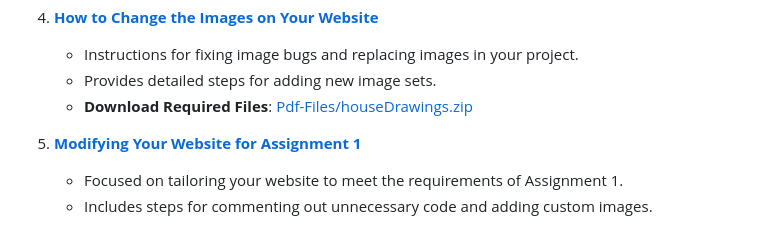
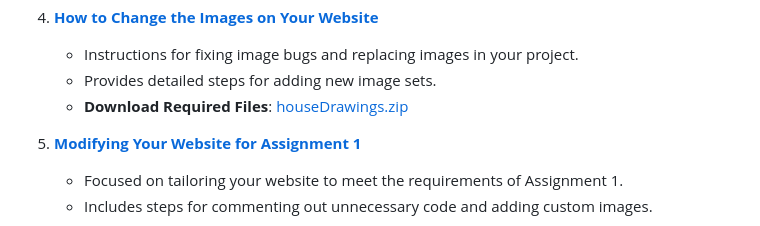
Before and after one commit to jalynanicole/Portfolio-2, a Markdown page: tutorials/README.md, the part around the change. Drawn GitHub-style.

Commit message:
added features

```diff
--- a/tutorials/README.md
+++ b/tutorials/README.md
@@ -21,7 +21,7 @@ Welcome to the **Tutorials** folder! Here you’ll find step-by-step guides to h
 4. **[How to Change the Images on Your Website](Pdf-Files/How%20to%20Change%20the%20Images%20on%20your%20Website.pdf)**
    - Instructions for fixing image bugs and replacing images in your project.
    - Provides detailed steps for adding new image sets.
-   - **Download Required Files**: [Pdf-Files/houseDrawings.zip](Zip-Files/houseDrawings.zip)
+   - **Download Required Files**: [houseDrawings.zip](Pdf-Files/houseDrawings.zip)
 
 5. **[Modifying Your Website for Assignment 1](Pdf-Files/Modifying%20your%20Website%20for%20Assignment%201.pdf)**
    - Focused on tailoring your website to meet the requirements of Assignment 1.
```
